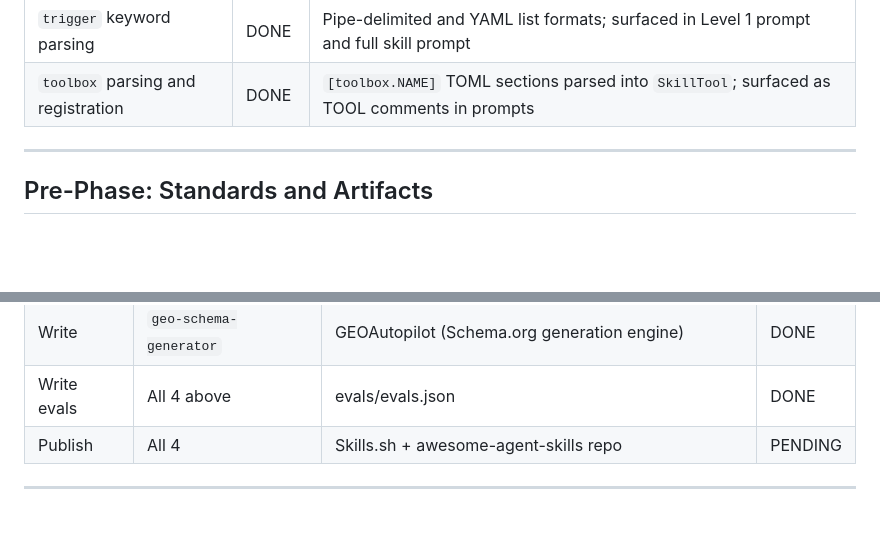
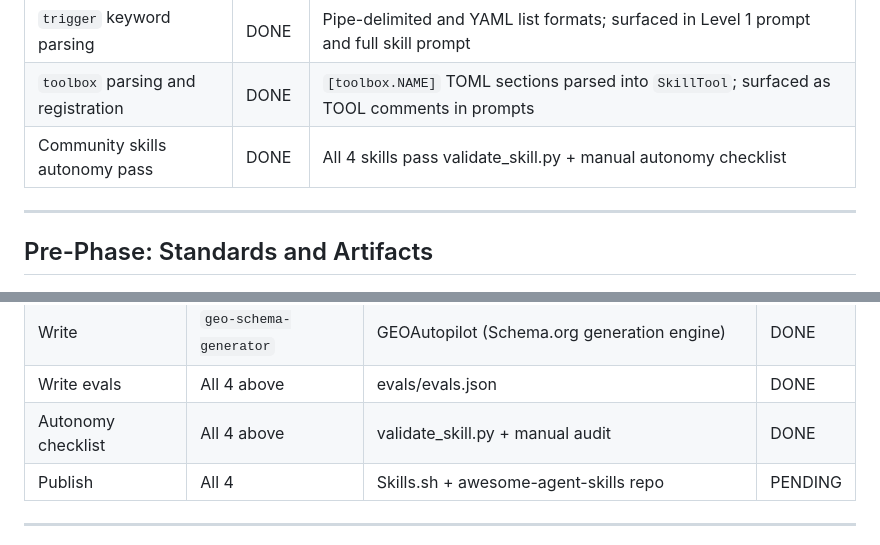
Before and after one commit to kernex-dev/kernex-agent, a Markdown page: deploy/PLAN.md, 2 parts joined by grey strips. Rendered like a GitHub page; blank space fills up the shorter version.

Commit message:
docs(skills): mark community skills autonomy pass as DONE, trim interface-auditor description
- Add autonomy checklist row to Phase 5 table (all 4 skills pass validate_skill.py)
- Add community skills autonomy pass row to status overview
- Trim interface-auditor description from 201 to 200 chars (validate_skill.py limit)

```diff
--- a/deploy/PLAN.md
+++ b/deploy/PLAN.md
@@ -31,6 +31,7 @@
 | Validation gate (Layer 3) | DONE | `reality-checker` auto-runs as final step in all workflows; `Flagged` status on NEEDS WORK/BLOCKED verdict |
 | `trigger` keyword parsing | DONE | Pipe-delimited and YAML list formats; surfaced in Level 1 prompt and full skill prompt |
 | `toolbox` parsing and registration | DONE | `[toolbox.NAME]` TOML sections parsed into `SkillTool`; surfaced as TOOL comments in prompts |
+| Community skills autonomy pass | DONE | All 4 skills pass validate_skill.py + manual autonomy checklist |
 
 ---
 
@@ -487,6 +488,7 @@ These skills are publish-ready candidates. All require evals/evals.json and a pa
 | Write | `geo-auditor` | GEOAutopilot (5-tier weighted scoring model) | DONE |
 | Write | `geo-schema-generator` | GEOAutopilot (Schema.org generation engine) | DONE |
 | Write evals | All 4 above | evals/evals.json | DONE |
+| Autonomy checklist | All 4 above | validate_skill.py + manual audit | DONE |
 | Publish | All 4 | Skills.sh + awesome-agent-skills repo | PENDING |
 
 ---
```
Also changed, not shown: 1 other file.
